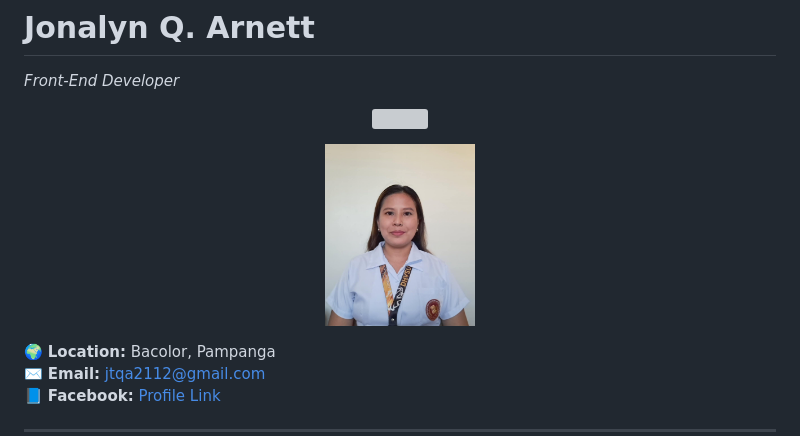
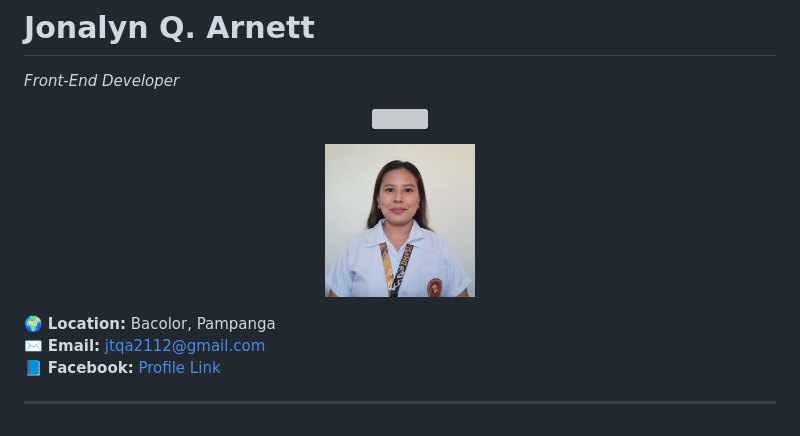
Before and after one commit to arnettjo211/arnettjo211, a Markdown page: README.md, the part around the change. GitHub-like rendering; pictures changed too: picID.jpg (added); grey boxes are pictures that could not be loaded.

Commit message:
latesteess

```diff
--- a/README.md
+++ b/README.md
@@ -8,7 +8,7 @@
 </p>
 
 <p align="center">
-  <img src="pictureID.jpg" width="150" />
+  <img src="picID.jpg" width="150" />
 </p>
 
 🌍 **Location:** Bacolor, Pampanga
```
